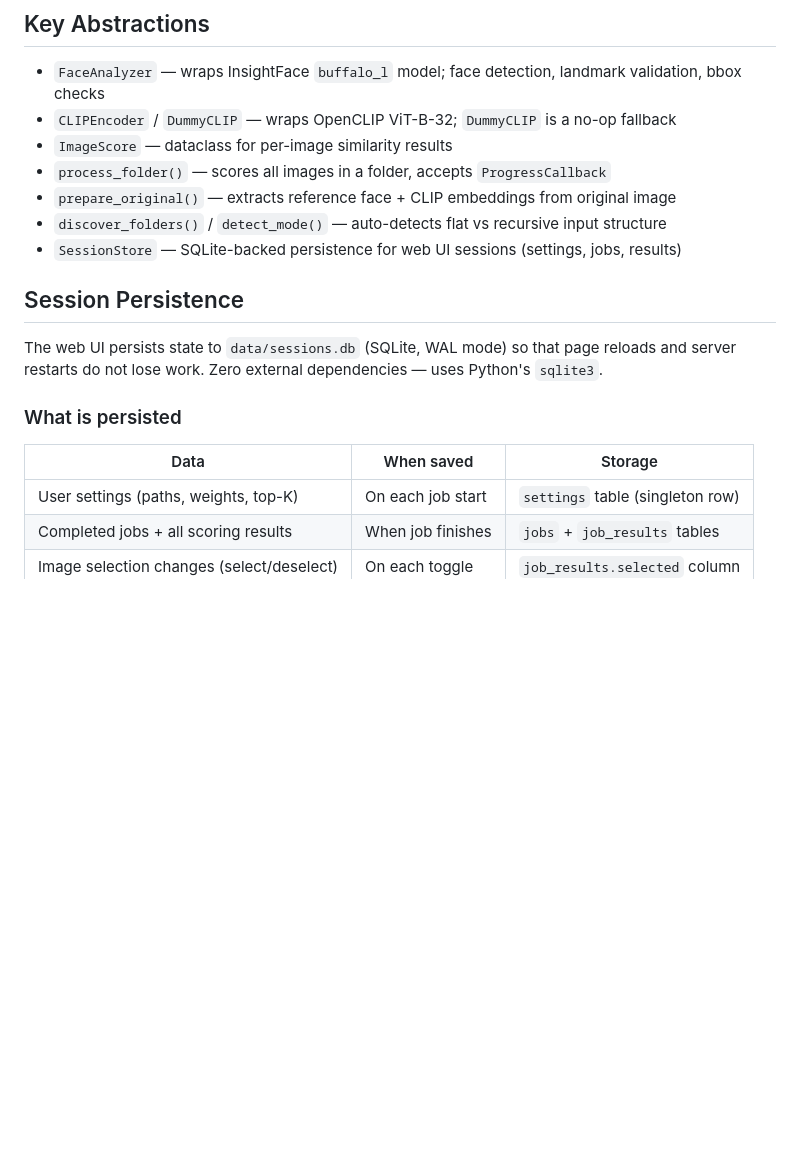
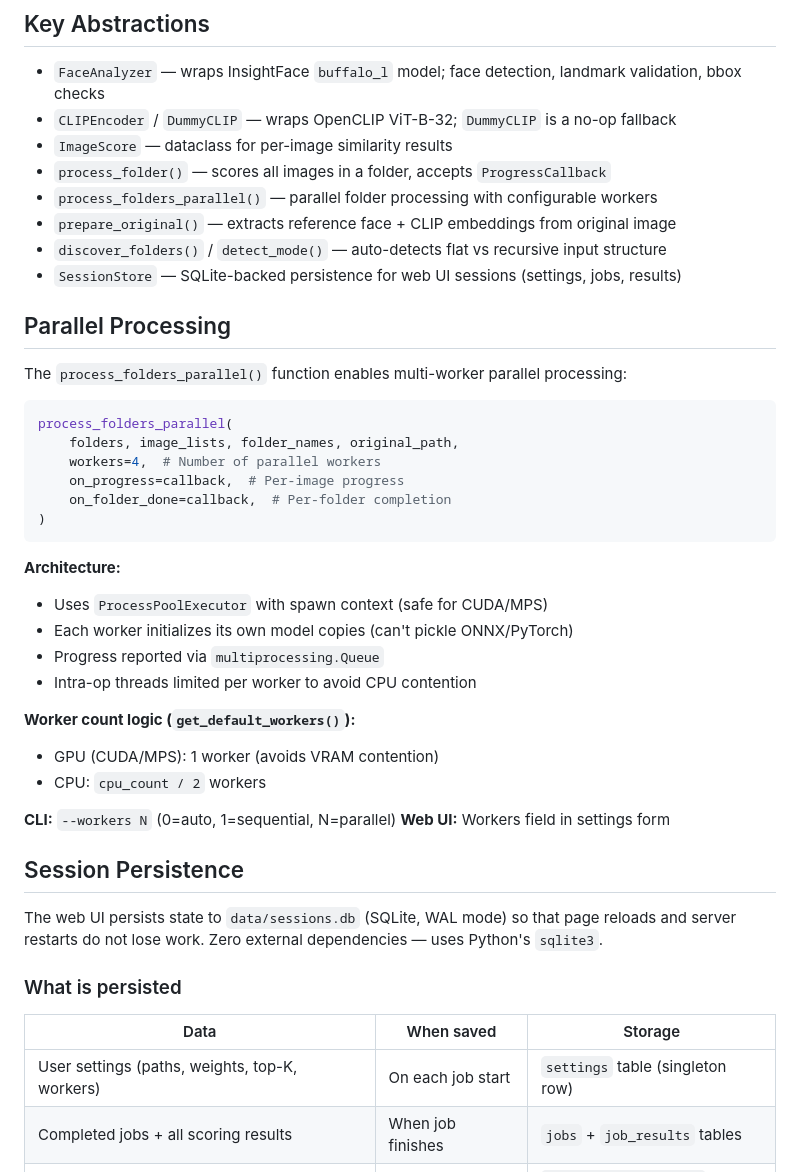
Before and after one commit to 0xsaymon/character-sniper, a Markdown page: AGENTS.md, the part around the change. Rendered like a GitHub page; blank space fills up the shorter version.

````diff
--- a/AGENTS.md
+++ b/AGENTS.md
@@ -172,9 +172,36 @@ class ImageScore:
 - `CLIPEncoder` / `DummyCLIP` — wraps OpenCLIP ViT-B-32; `DummyCLIP` is a no-op fallback
 - `ImageScore` — dataclass for per-image similarity results
 - `process_folder()` — scores all images in a folder, accepts `ProgressCallback`
+- `process_folders_parallel()` — parallel folder processing with configurable workers
 - `prepare_original()` — extracts reference face + CLIP embeddings from original image
 - `discover_folders()` / `detect_mode()` — auto-detects flat vs recursive input structure
 - `SessionStore` — SQLite-backed persistence for web UI sessions (settings, jobs, results)
+
+## Parallel Processing
+
+The `process_folders_parallel()` function enables multi-worker parallel processing:
+
+```python
+process_folders_parallel(
+    folders, image_lists, folder_names, original_path,
+    workers=4,  # Number of parallel workers
+    on_progress=callback,  # Per-image progress
+    on_folder_done=callback,  # Per-folder completion
+)
+```
+
+**Architecture:**
+- Uses `ProcessPoolExecutor` with spawn context (safe for CUDA/MPS)
+- Each worker initializes its own model copies (can't pickle ONNX/PyTorch)
+- Progress reported via `multiprocessing.Queue`
+- Intra-op threads limited per worker to avoid CPU contention
+
+**Worker count logic (`get_default_workers()`):**
+- GPU (CUDA/MPS): 1 worker (avoids VRAM contention)
+- CPU: `cpu_count / 2` workers
+
+**CLI:** `--workers N` (0=auto, 1=sequential, N=parallel)
+**Web UI:** Workers field in settings form
 
 ## Session Persistence
 
@@ -185,7 +212,7 @@ and server restarts do not lose work. Zero external dependencies — uses Python
 
 | Data | When saved | Storage |
 |------|-----------|---------|
-| User settings (paths, weights, top-K) | On each job start | `settings` table (singleton row) |
+| User settings (paths, weights, top-K, workers) | On each job start | `settings` table (singleton row) |
 | Completed jobs + all scoring results | When job finishes | `jobs` + `job_results` tables |
 | Image selection changes (select/deselect) | On each toggle | `job_results.selected` column |
 
````
Also changed, not shown: README.md (+36 -0 lines).
